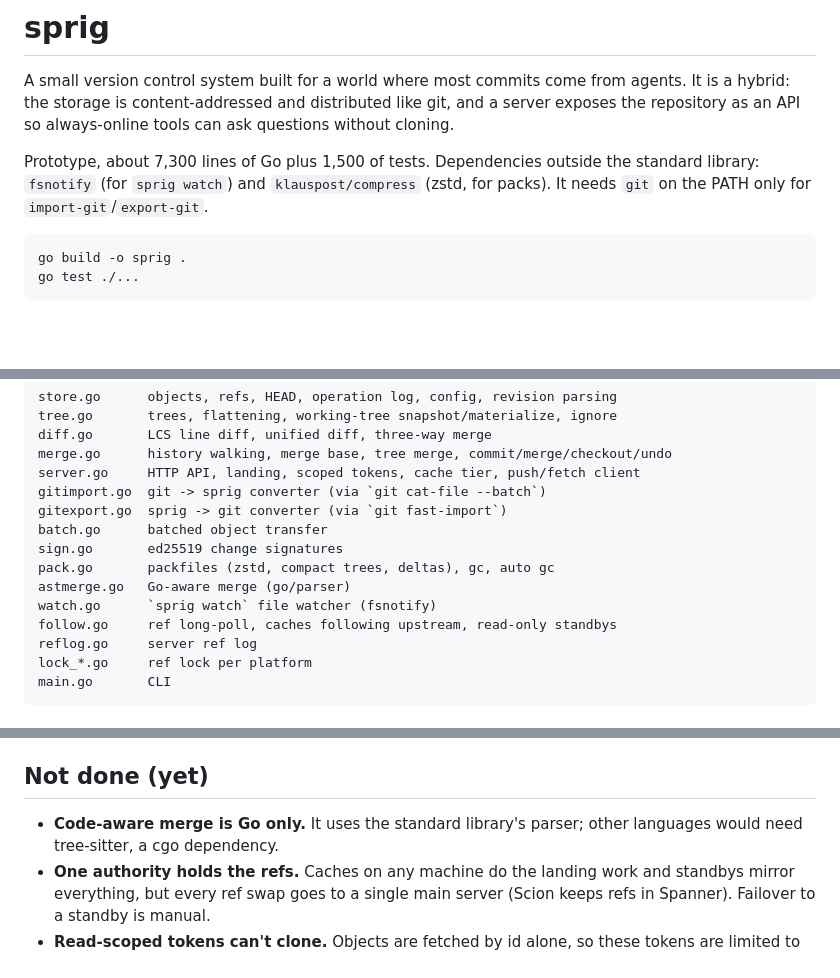
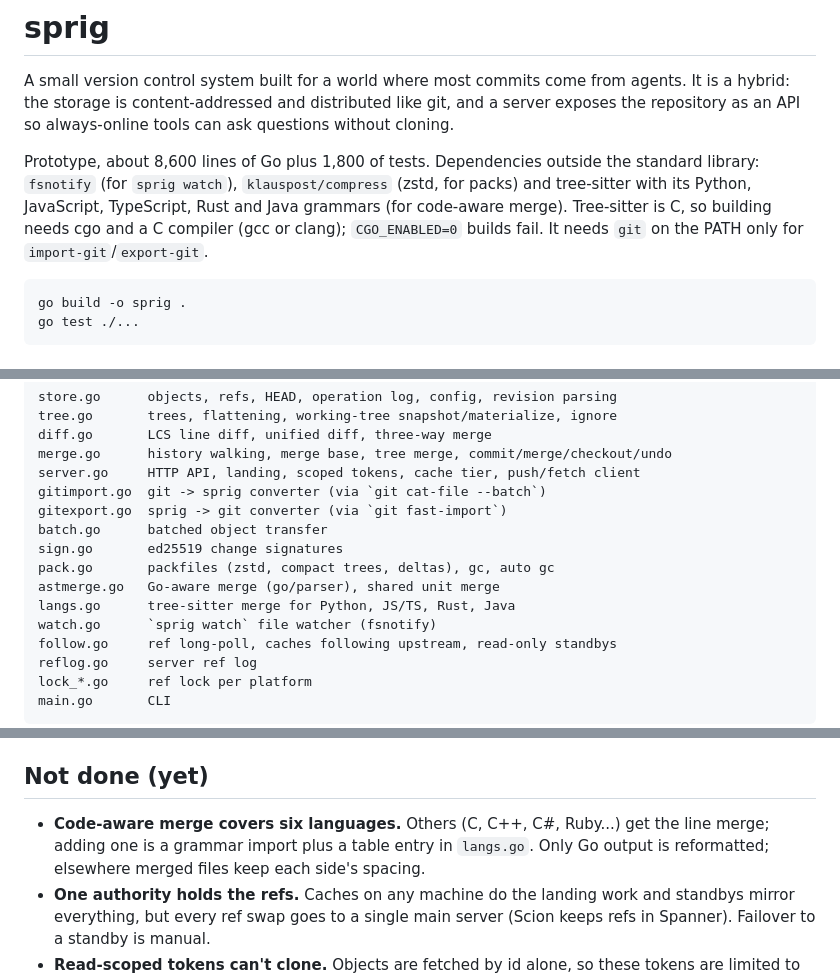
Before and after one commit to domeepc/sprig, a Markdown page: README.md, 3 parts joined by grey strips. Rendered like a GitHub page; blank space fills up the shorter version.

Commit message:
Docs: multi-language merge, cgo requirement
Sprig-Intent: keep README in step with the code
Sprig-Agent: claude
Sprig-Model: claude-opus-5-5
Sprig-Change: d2605e3e26d26351c4cbe7f1a0ea0a7ee65b5bba10ab36b024ba5ac4426bb8c0

````diff
--- a/README.md
+++ b/README.md
@@ -5,10 +5,12 @@ from agents. It is a hybrid: the storage is content-addressed and
 distributed like git, and a server exposes the repository as an API so
 always-online tools can ask questions without cloning.
 
-Prototype, about 7,300 lines of Go plus 1,500 of tests. Dependencies outside
-the standard library: `fsnotify` (for `sprig watch`) and `klauspost/compress`
-(zstd, for packs). It needs `git` on the PATH only for
-`import-git`/`export-git`.
+Prototype, about 8,600 lines of Go plus 1,800 of tests. Dependencies outside
+the standard library: `fsnotify` (for `sprig watch`), `klauspost/compress`
+(zstd, for packs) and tree-sitter with its Python, JavaScript, TypeScript,
+Rust and Java grammars (for code-aware merge). Tree-sitter is C, so building
+needs cgo and a C compiler (gcc or clang); `CGO_ENABLED=0` builds fail. It
+needs `git` on the PATH only for `import-git`/`export-git`.
 
 ```
 go build -o sprig .
@@ -305,7 +307,8 @@ gitexport.go  sprig -> git converter (via `git fast-import`)
 batch.go      batched object transfer
 sign.go       ed25519 change signatures
 pack.go       packfiles (zstd, compact trees, deltas), gc, auto gc
-astmerge.go   Go-aware merge (go/parser)
+astmerge.go   Go-aware merge (go/parser), shared unit merge
+langs.go      tree-sitter merge for Python, JS/TS, Rust, Java
 watch.go      `sprig watch` file watcher (fsnotify)
 follow.go     ref long-poll, caches following upstream, read-only standbys
 reflog.go     server ref log
@@ -328,8 +331,10 @@ Reading from packs stays fast: `status` 4 ms, `log -n 300` 11 ms.
 
 ## Not done (yet)
 
-- **Code-aware merge is Go only.** It uses the standard library's parser;
-  other languages would need tree-sitter, a cgo dependency.
+- **Code-aware merge covers six languages.** Others (C, C++, C#, Ruby...)
+  get the line merge; adding one is a grammar import plus a table entry in
+  `langs.go`. Only Go output is reformatted; elsewhere merged files keep
+  each side's spacing.
 - **One authority holds the refs.** Caches on any machine do the landing
   work and standbys mirror everything, but every ref swap goes to a single
   main server (Scion keeps refs in Spanner). Failover to a standby is manual.
````
Also changed, not shown: other parts of README.md (+1 -1 lines).
